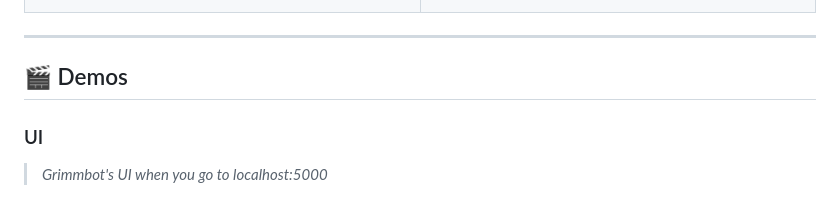
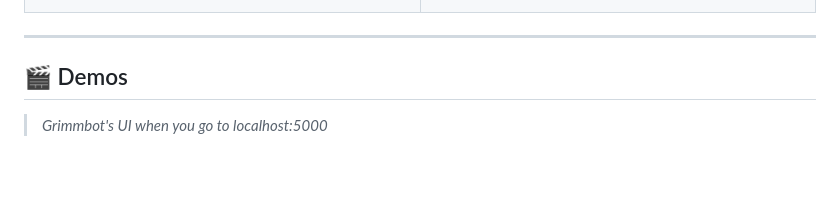
Before and after one commit to Grimm67123/grimmbot, a Markdown page: README.md, the part around one of its changes. Rendered like a GitHub page; blank space fills up the shorter version.

```diff
--- a/README.md
+++ b/README.md
@@ -76,6 +76,5 @@ It has quite a few security features, such as the fact that it runs in a Docker
 
 ## 🎬 Demos
 
-### UI
 > *Grimmbot's UI when you go to localhost:5000*
 
```
Also changed, not shown: other parts of README.md (+3 -3 lines).
